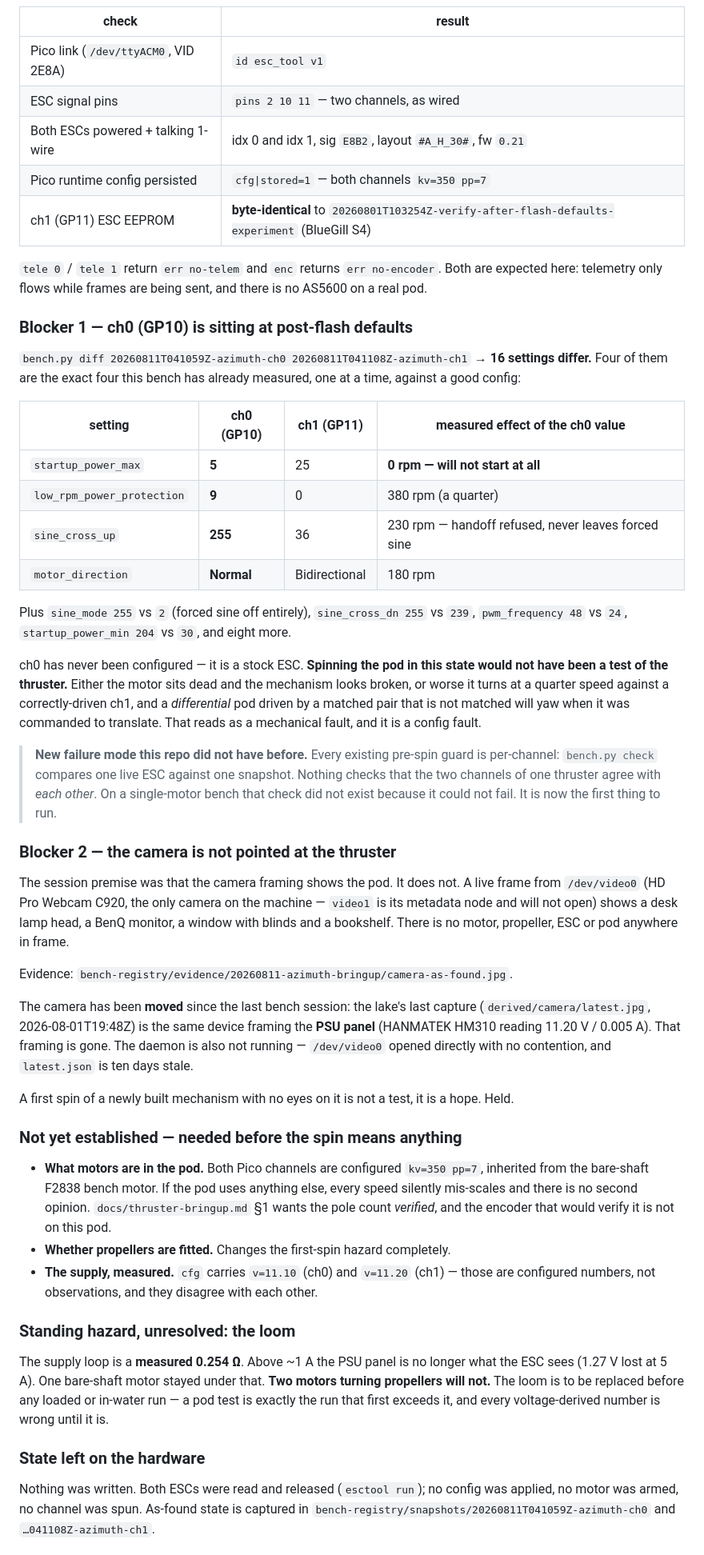
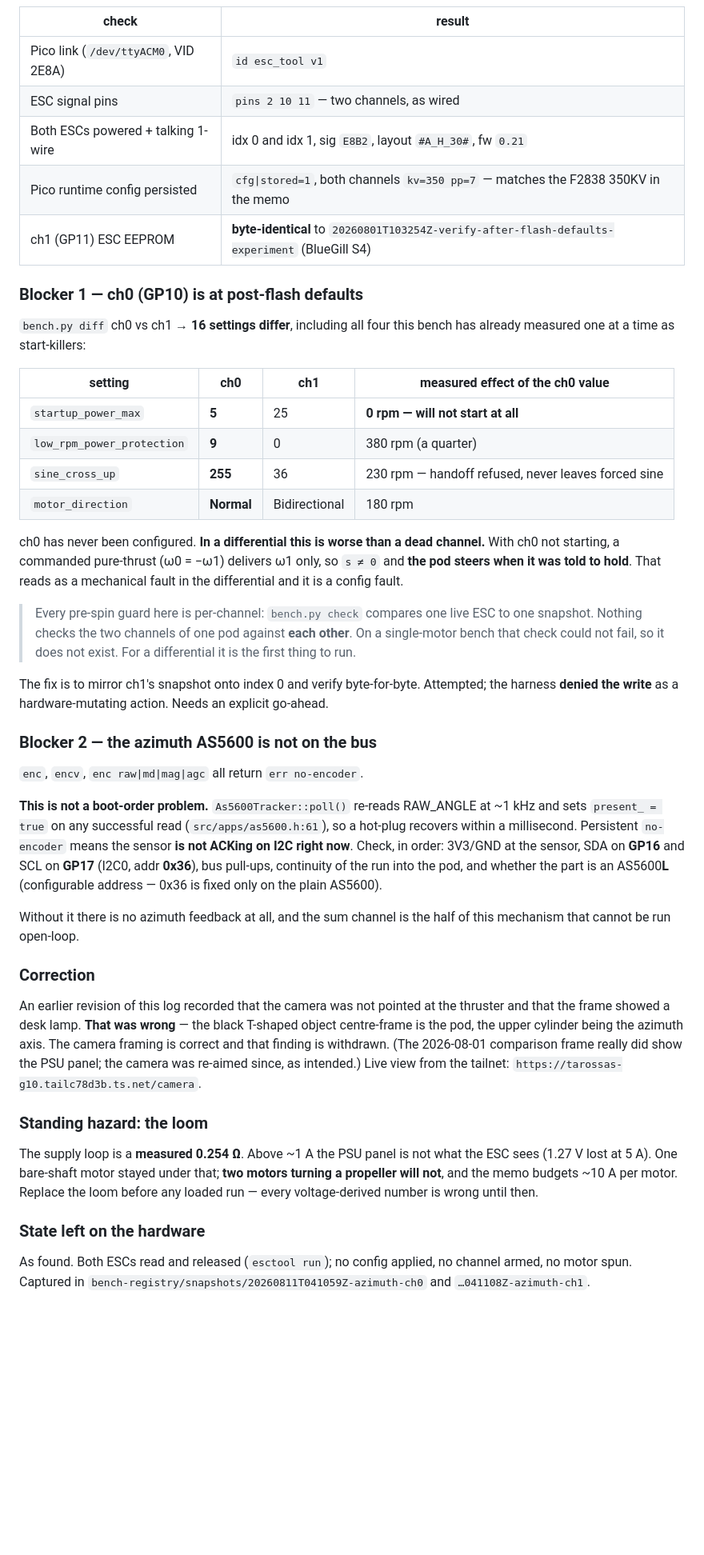
Before and after one commit to satoimotaro/pico-esc-tool, a Markdown page: docs/azimuth-thruster-bringup-log.md, the part around one of its changes. Shown at 80% size. GitHub-like rendering; blank space fills up the shorter version.

```diff
--- a/docs/azimuth-thruster-bringup-log.md
+++ b/docs/azimuth-thruster-bringup-log.md
@@ -17,74 +76,63 @@ Snapshots referenced here live in the `bench-registry` repo (observations belong
 | Pico link (`/dev/ttyACM0`, VID 2E8A) | `id esc_tool v1` |
 | ESC signal pins | `pins 2 10 11` — two channels, as wired |
 | Both ESCs powered + talking 1-wire | idx 0 and idx 1, sig `E8B2`, layout `#A_H_30#`, fw `0.21` |
-| Pico runtime config persisted | `cfg\|stored=1` — both channels `kv=350 pp=7` |
+| Pico runtime config persisted | `cfg\|stored=1`, both channels `kv=350 pp=7` — matches the F2838 350KV in the memo |
 | ch1 (GP11) ESC EEPROM | **byte-identical** to `20260801T103254Z-verify-after-flash-defaults-experiment` (BlueGill S4) |
 
-`tele 0` / `tele 1` return `err no-telem` and `enc` returns `err no-encoder`. Both are expected here:
-telemetry only flows while frames are being sent, and there is no AS5600 on a real pod.
+### Blocker 1 — ch0 (GP10) is at post-flash defaults
 
-### Blocker 1 — ch0 (GP10) is sitting at post-flash defaults
+`bench.py diff` ch0 vs ch1 → **16 settings differ**, including all four this bench has already
+measured one at a time as start-killers:
 
-`bench.py diff 20260811T041059Z-azimuth-ch0 20260811T041108Z-azimuth-ch1` → **16 settings differ.**
-Four of them are the exact four this bench has already measured, one at a time, against a good config:
-
-| setting | ch0 (GP10) | ch1 (GP11) | measured effect of the ch0 value |
+| setting | ch0 | ch1 | measured effect of the ch0 value |
 |---|---|---|---|
 | `startup_power_max` | **5** | 25 | **0 rpm — will not start at all** |
 | `low_rpm_power_protection` | **9** | 0 | 380 rpm (a quarter) |
 | `sine_cross_up` | **255** | 36 | 230 rpm — handoff refused, never leaves forced sine |
 | `motor_direction` | **Normal** | Bidirectional | 180 rpm |
 
-Plus `sine_mode 255` vs `2` (forced sine off entirely), `sine_cross_dn 255` vs `239`,
-`pwm_frequency 48` vs `24`, `startup_power_min 204` vs `30`, and eight more.
+ch0 has never been configured. **In a differential this is worse than a dead channel.** With ch0 not
+starting, a commanded pure-thrust (ω0 = −ω1) delivers ω1 only, so `s ≠ 0` and **the pod steers when
+it was told to hold**. That reads as a mechanical fault in the differential and it is a config fault.
 
-ch0 has never been configured — it is a stock ESC. **Spinning the pod in this state would not have
-been a test of the thruster.** Either the motor sits dead and the mechanism looks broken, or worse it
-turns at a quarter speed against a correctly-driven ch1, and a *differential* pod driven by a matched
-pair that is not matched will yaw when it was commanded to translate. That reads as a mechanical
-fault, and it is a config fault.
+> Every pre-spin guard here is per-channel: `bench.py check` compares one live ESC to one snapshot.
+> Nothing checks the two channels of one pod against **each other**. On a single-motor bench that
+> check could not fail, so it does not exist. For a differential it is the first thing to run.
 
-> **New failure mode this repo did not have before.** Every existing pre-spin guard is per-channel:
-> `bench.py check` compares one live ESC against one snapshot. Nothing checks that the two channels
-> of one thruster agree with *each other*. On a single-motor bench that check did not exist because
-> it could not fail. It is now the first thing to run.
+The fix is to mirror ch1's snapshot onto index 0 and verify byte-for-byte. Attempted; the harness
+**denied the write** as a hardware-mutating action. Needs an explicit go-ahead.
 
-### Blocker 2 — the camera is not pointed at the thruster
+### Blocker 2 — the azimuth AS5600 is not on the bus
 
-The session premise was that the camera framing shows the pod. It does not. A live frame from
-`/dev/video0` (HD Pro Webcam C920, the only camera on the machine — `video1` is its metadata node and
-will not open) shows a desk lamp head, a BenQ monitor, a window with blinds and a bookshelf. There is
-no motor, propeller, ESC or pod anywhere in frame.
+`enc`, `encv`, `enc raw|md|mag|agc` all return `err no-encoder`.
 
-Evidence: `bench-registry/evidence/20260811-azimuth-bringup/camera-as-found.jpg`.
+**This is not a boot-order problem.** `As5600Tracker::poll()` re-reads RAW_ANGLE at ~1 kHz and sets
+`present_ = true` on any successful read (`src/apps/as5600.h:61`), so a hot-plug recovers within a
+millisecond. Persistent `no-encoder` means the sensor **is not ACKing on I2C right now**. Check, in
+order: 3V3/GND at the sensor, SDA on **GP16** and SCL on **GP17** (I2C0, addr **0x36**), bus pull-ups,
+continuity of the run into the pod, and whether the part is an AS5600**L** (configurable address —
+0x36 is fixed only on the plain AS5600).
 
-The camera has been **moved** since the last bench session: the lake's last capture
-(`derived/camera/latest.jpg`, 2026-08-01T19:48Z) is the same device framing the **PSU panel**
-(HANMATEK HM310 reading 11.20 V / 0.005 A). That framing is gone. The daemon is also not running —
-`/dev/video0` opened directly with no contention, and `latest.json` is ten days stale.
+Without it there is no azimuth feedback at all, and the sum channel is the half of this mechanism
+that cannot be run open-loop.
 
-A first spin of a newly built mechanism with no eyes on it is not a test, it is a hope. Held.
+### Correction
 
-### Not yet established — needed before the spin means anything
+An earlier revision of this log recorded that the camera was not pointed at the thruster and that the
+frame showed a desk lamp. **That was wrong** — the black T-shaped object centre-frame is the pod, the
+upper cylinder being the azimuth axis. The camera framing is correct and that finding is withdrawn.
+(The 2026-08-01 comparison frame really did show the PSU panel; the camera was re-aimed since, as
+intended.) Live view from the tailnet: `https://tarossas-g10.tailc78d3b.ts.net/camera`.
 
-- **What motors are in the pod.** Both Pico channels are configured `kv=350 pp=7`, inherited from the
-  bare-shaft F2838 bench motor. If the pod uses anything else, every speed silently mis-scales and
-  there is no second opinion. `docs/thruster-bringup.md` §1 wants the pole count *verified*, and the
-  encoder that would verify it is not on this pod.
-- **Whether propellers are fitted.** Changes the first-spin hazard completely.
-- **The supply, measured.** `cfg` carries `v=11.10` (ch0) and `v=11.20` (ch1) — those are configured
-  numbers, not observations, and they disagree with each other.
+### Standing hazard: the loom
 
-### Standing hazard, unresolved: the loom
-
-The supply loop is a **measured 0.254 Ω**. Above ~1 A the PSU panel is no longer what the ESC sees
-(1.27 V lost at 5 A). One bare-shaft motor stayed under that. **Two motors turning propellers will
-not.** The loom is to be replaced before any loaded or in-water run — a pod test is exactly the run
-that first exceeds it, and every voltage-derived number is wrong until it is.
+The supply loop is a **measured 0.254 Ω**. Above ~1 A the PSU panel is not what the ESC sees (1.27 V
+lost at 5 A). One bare-shaft motor stayed under that; **two motors turning a propeller will not**, and
+the memo budgets ~10 A per motor. Replace the loom before any loaded run — every voltage-derived
+number is wrong until then.
 
 ### State left on the hardware
 
-Nothing was written. Both ESCs were read and released (`esctool run`); no config was applied, no
-motor was armed, no channel was spun. As-found state is captured in
-`bench-registry/snapshots/20260811T041059Z-azimuth-ch0` and `…041108Z-azimuth-ch1`.
+As found. Both ESCs read and released (`esctool run`); no config applied, no channel armed, no motor
+spun. Captured in `bench-registry/snapshots/20260811T041059Z-azimuth-ch0` and `…041108Z-azimuth-ch1`.
 
```
Also changed, not shown: other parts of docs/azimuth-thruster-bringup-log.md (+81 -13 lines).
